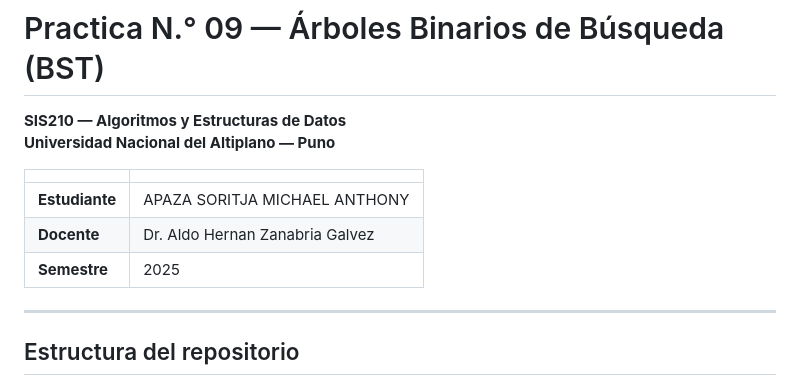
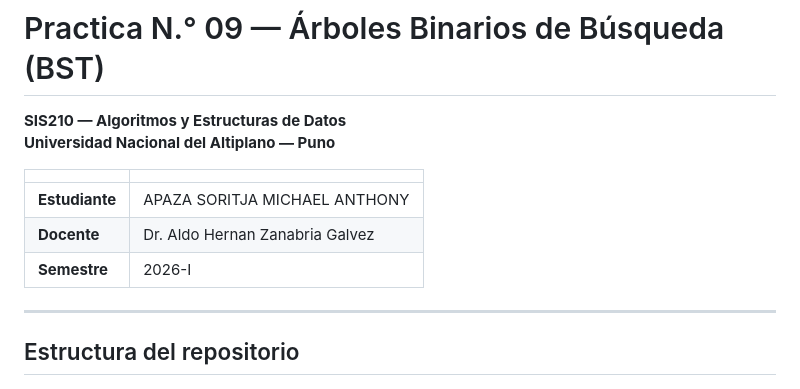
Before and after one commit to Michael-Nino/AED-PRACTICA-9, a Markdown page: README.md, the part around the change. Drawn GitHub-style.

Commit message:
Update semester from 2025 to 2026-I

```diff
--- a/README.md
+++ b/README.md
@@ -7,7 +7,7 @@
 |---|---|
 | **Estudiante** | APAZA SORITJA MICHAEL ANTHONY |
 | **Docente** | Dr. Aldo Hernan Zanabria Galvez |
-| **Semestre** | 2025 |
+| **Semestre** | 2026-I |
 
 ---
 
```
